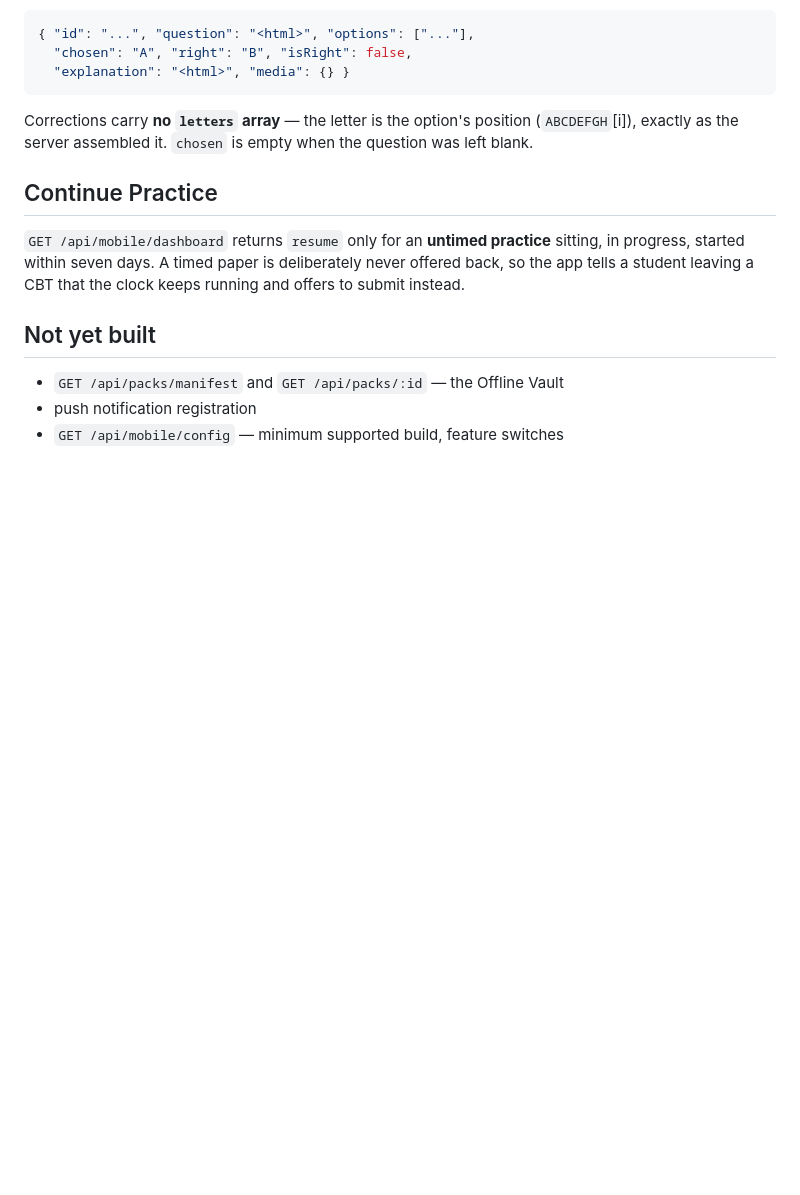
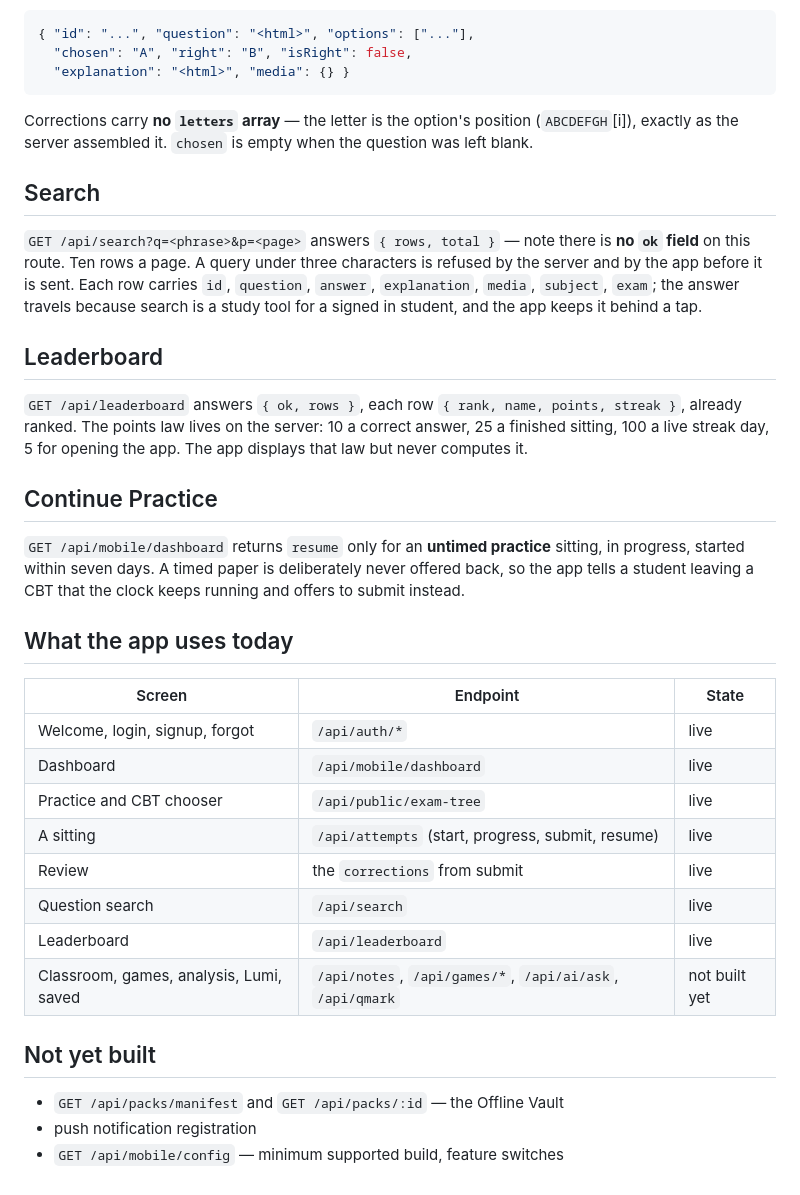
Before and after one commit to isaac2526/lockinpoint-mobile, a Markdown page: docs/api-contract.md, the part around the change. Drawn GitHub-style; blank space fills up the shorter version.

Commit message:
Document the search and leaderboard contracts, and what is live today
Both written from what the real backend answered locally, including the
detail that /api/search carries no ok field, and a table of which screen
reads which endpoint so the gap between the two products stays visible.

Co-Authored-By: Claude <noreply@anthropic.com>

```diff
--- a/docs/api-contract.md
+++ b/docs/api-contract.md
@@ -121,6 +121,22 @@ Corrections carry **no `letters` array** — the letter is the option's position
 (`ABCDEFGH`[i]), exactly as the server assembled it. `chosen` is empty when
 the question was left blank.
 
+## Search
+
+`GET /api/search?q=<phrase>&p=<page>` answers `{ rows, total }` — note there
+is **no `ok` field** on this route. Ten rows a page. A query under three
+characters is refused by the server and by the app before it is sent. Each row
+carries `id`, `question`, `answer`, `explanation`, `media`, `subject`, `exam`;
+the answer travels because search is a study tool for a signed in student, and
+the app keeps it behind a tap.
+
+## Leaderboard
+
+`GET /api/leaderboard` answers `{ ok, rows }`, each row
+`{ rank, name, points, streak }`, already ranked. The points law lives on the
+server: 10 a correct answer, 25 a finished sitting, 100 a live streak day, 5
+for opening the app. The app displays that law but never computes it.
+
 ## Continue Practice
 
 `GET /api/mobile/dashboard` returns `resume` only for an **untimed practice**
@@ -128,6 +144,19 @@ sitting, in progress, started within seven days. A timed paper is deliberately
 never offered back, so the app tells a student leaving a CBT that the clock
 keeps running and offers to submit instead.
 
+## What the app uses today
+
+| Screen | Endpoint | State |
+|---|---|---|
+| Welcome, login, signup, forgot | `/api/auth/*` | live |
+| Dashboard | `/api/mobile/dashboard` | live |
+| Practice and CBT chooser | `/api/public/exam-tree` | live |
+| A sitting | `/api/attempts` (start, progress, submit, resume) | live |
+| Review | the `corrections` from submit | live |
+| Question search | `/api/search` | live |
+| Leaderboard | `/api/leaderboard` | live |
+| Classroom, games, analysis, Lumi, saved | `/api/notes`, `/api/games/*`, `/api/ai/ask`, `/api/qmark` | not built yet |
+
 ## Not yet built
 
 - `GET /api/packs/manifest` and `GET /api/packs/:id` — the Offline Vault
```
